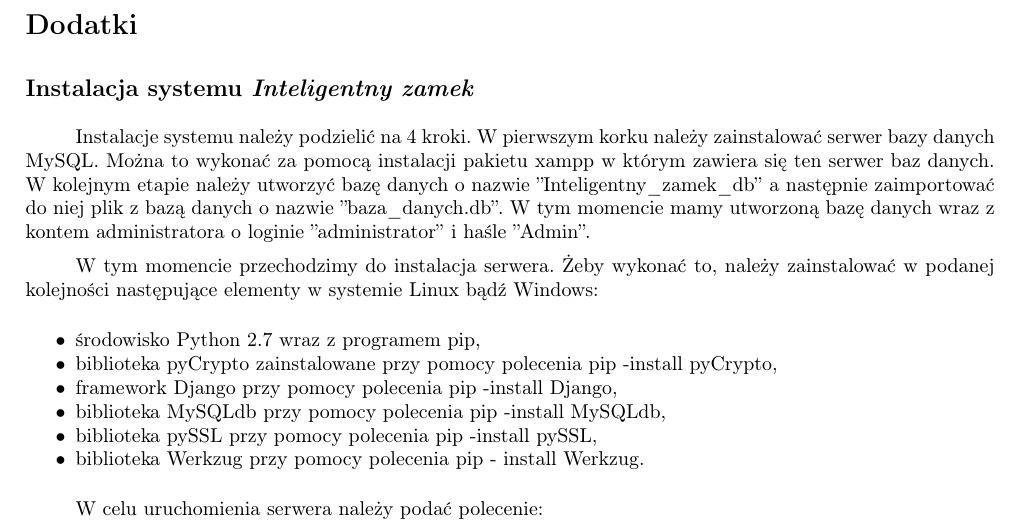
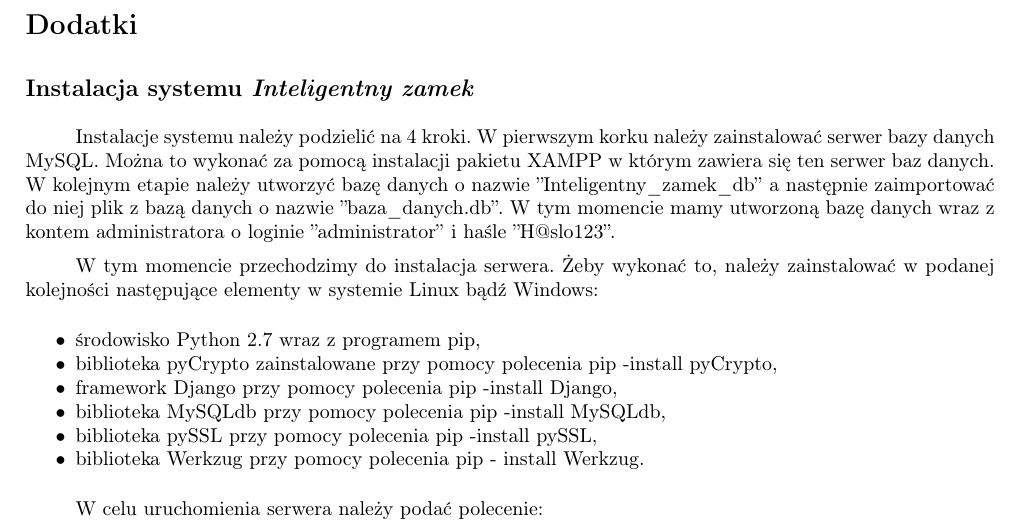
Before and after one commit to michau86/PUT-Inteligentny-zamek, a LaTeX thesis (Praca inżynierska/Praca inzynierska Marciniak Filipowicz.tex, which reads Praca inżynierska/dodatek.tex): part of page 80 of 81, cut so that both start at the same text. Compiled offline with pdfLaTeX.

Commit message:
hasło admina

```diff
--- a/Praca inżynierska/Praca inzynierska Marciniak Filipowicz.tex
+++ b/Praca inżynierska/Praca inzynierska Marciniak Filipowicz.tex
@@ -18,8 +18,7 @@
 \usepackage{color}
 \usepackage{lastpage}
 \usepackage[lmargin=2cm,rmargin=2.5cm,tmargin=2cm,bmargin=2cm]{geometry}
-\usepackage[singlelinecheck=false % <-- important
-]{caption}
+\usepackage[singlelinecheck=false]{caption}
 \usepackage[dvipsnames]{xcolor}
 
 \input{konfiguracja.tex}
--- a/Praca inżynierska/dodatek.tex
+++ b/Praca inżynierska/dodatek.tex
@@ -5,7 +5,7 @@
 \addcontentsline{toc}{section}{Dodatki}
 \subsection*{Instalacja systemu \NazwaSys}
 Instalacje systemu należy podzielić na 4 kroki.
-W pierwszym korku należy zainstalować serwer bazy danych MySQL. Można to wykonać za pomocą instalacji pakietu xampp w którym zawiera się ten serwer baz danych. W kolejnym etapie należy utworzyć bazę danych o nazwie ''Inteligentny\_zamek\_db'' a następnie zaimportować do niej plik z bazą danych o nazwie ''baza\_danych.db''. W tym momencie mamy utworzoną bazę danych wraz z kontem administratora o loginie ''administrator'' i haśle ''Admin''.
+W pierwszym korku należy zainstalować serwer bazy danych MySQL. Można to wykonać za pomocą instalacji pakietu XAMPP w którym zawiera się ten serwer baz danych. W kolejnym etapie należy utworzyć bazę danych o nazwie ''Inteligentny\_zamek\_db'' a następnie zaimportować do niej plik z bazą danych o nazwie ''baza\_danych.db''. W tym momencie mamy utworzoną bazę danych wraz z kontem administratora o loginie ''administrator'' i haśle ''H@slo123''.
 
  W tym momencie przechodzimy do instalacja serwera. Żeby wykonać to, należy zainstalować w podanej kolejności następujące elementy w systemie Linux bądź Windows:
 \begin{itemize*}
```
